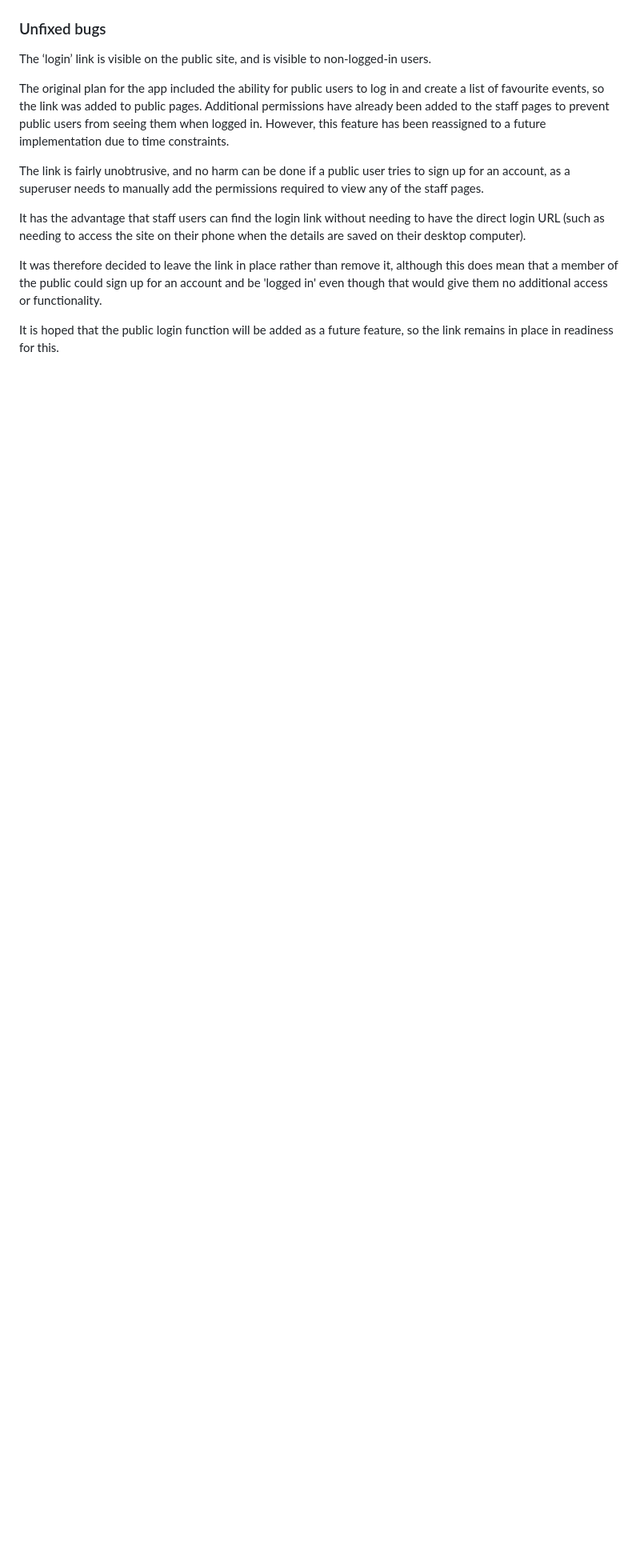
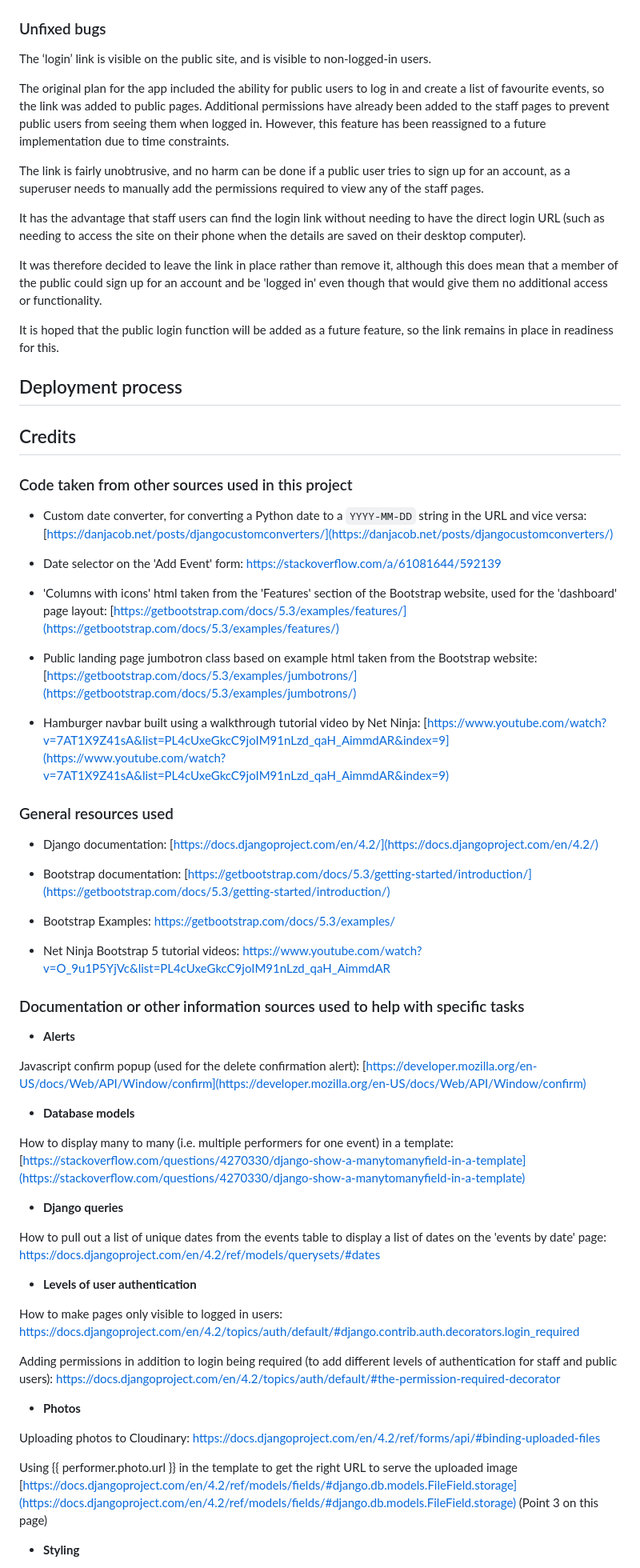
Before and after one commit to charleymroberts/events-manager, a Markdown page: README.md, the part around the change printed below. Shown: that part at 80% size. GitHub-like rendering; blank space fills up the shorter version.

Commit message:
Add credits section to readme

```diff
--- a/README.md
+++ b/README.md
@@ -339,3 +339,62 @@ It has the advantage that staff users can find the login link without needing to
 It was therefore decided to leave the link in place rather than remove it, although this does mean that a member of the public could sign up for an account and be 'logged in' even though that would give them no additional access or functionality.
 
 It is hoped that the public login function will be added as a future feature, so the link remains in place in readiness for this.
+
+## Deployment process
+
+## Credits
+
+### Code taken from other sources used in this project
+
+- Custom date converter, for converting a Python date to a `YYYY-MM-DD` string in the URL and vice versa: [https://danjacob.net/posts/djangocustomconverters/](https://danjacob.net/posts/djangocustomconverters/)
+
+- Date selector on the 'Add Event' form: https://stackoverflow.com/a/61081644/592139
+
+- 'Columns with icons' html taken from the 'Features' section of the Bootstrap website, used for the 'dashboard' page layout: [https://getbootstrap.com/docs/5.3/examples/features/](https://getbootstrap.com/docs/5.3/examples/features/)
+
+- Public landing page jumbotron class based on example html taken from the Bootstrap website: [https://getbootstrap.com/docs/5.3/examples/jumbotrons/](https://getbootstrap.com/docs/5.3/examples/jumbotrons/)
+
+- Hamburger navbar built using a walkthrough tutorial video by Net Ninja: [https://www.youtube.com/watch?v=7AT1X9Z41sA&list=PL4cUxeGkcC9joIM91nLzd_qaH_AimmdAR&index=9](https://www.youtube.com/watch?v=7AT1X9Z41sA&list=PL4cUxeGkcC9joIM91nLzd_qaH_AimmdAR&index=9)
+
+### General resources used
+
+- Django documentation: [https://docs.djangoproject.com/en/4.2/](https://docs.djangoproject.com/en/4.2/)
+
+- Bootstrap documentation: [https://getbootstrap.com/docs/5.3/getting-started/introduction/](https://getbootstrap.com/docs/5.3/getting-started/introduction/)
+
+- Bootstrap Examples: https://getbootstrap.com/docs/5.3/examples/
+
+- Net Ninja Bootstrap 5 tutorial videos: https://www.youtube.com/watch?v=O_9u1P5YjVc&list=PL4cUxeGkcC9joIM91nLzd_qaH_AimmdAR
+
+### Documentation or other information sources used to help with specific tasks
+
+- **Alerts**
+
+Javascript confirm popup (used for the delete confirmation alert): [https://developer.mozilla.org/en-US/docs/Web/API/Window/confirm](https://developer.mozilla.org/en-US/docs/Web/API/Window/confirm)
+
+- **Database models**
+
+How to display many to many (i.e. multiple performers for one event) in a template:
+[https://stackoverflow.com/questions/4270330/django-show-a-manytomanyfield-in-a-template](https://stackoverflow.com/questions/4270330/django-show-a-manytomanyfield-in-a-template)
+
+- **Django queries**
+
+How to pull out a list of unique dates from the events table to display a list of dates on the 'events by date' page: https://docs.djangoproject.com/en/4.2/ref/models/querysets/#dates
+
+- **Levels of user authentication**
+
+How to make pages only visible to logged in users:
+https://docs.djangoproject.com/en/4.2/topics/auth/default/#django.contrib.auth.decorators.login_required
+
+Adding permissions in addition to login being required (to add different levels of authentication for staff and public users):
+https://docs.djangoproject.com/en/4.2/topics/auth/default/#the-permission-required-decorator
+
+- **Photos**
+
+Uploading photos to Cloudinary: https://docs.djangoproject.com/en/4.2/ref/forms/api/#binding-uploaded-files
+
+Using {{ performer.photo.url }} in the template to get the right URL to serve the uploaded image
+[https://docs.djangoproject.com/en/4.2/ref/models/fields/#django.db.models.FileField.storage](https://docs.djangoproject.com/en/4.2/ref/models/fields/#django.db.models.FileField.storage) (Point 3 on this page)
+
+- **Styling**
+
```
Also changed, not shown: other parts of README.md (+15 -0 lines).
